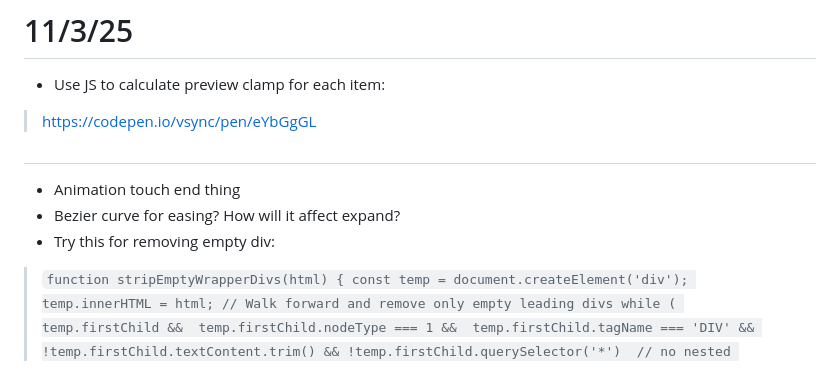
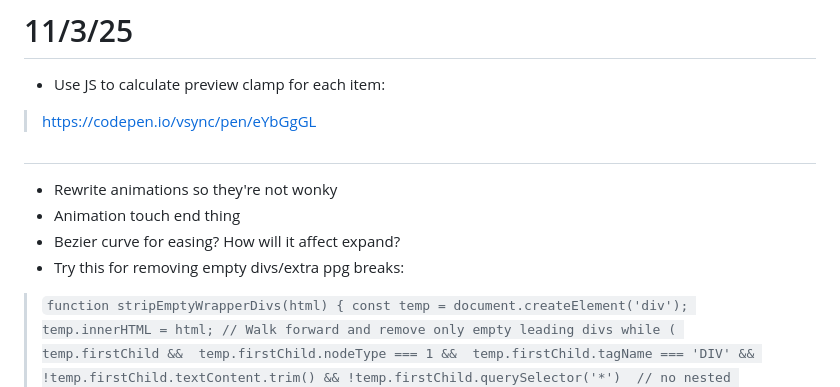
Before and after one commit to Excitaprint/atlalert, a Markdown page: developer-log.md, the part around the change. Drawn GitHub-style.

Commit message:
Dev notes

```diff
--- a/developer-log.md
+++ b/developer-log.md
@@ -118,9 +118,10 @@ The responding officer was not injured.\n' +
 
 #
 
+* Rewrite animations so they're not wonky
 * Animation touch end thing
 * Bezier curve for easing? How will it affect expand?
-* Try this for removing empty div:
+* Try this for removing empty divs/extra ppg breaks:
 > `
 function stripEmptyWrapperDivs(html) {
   const temp = document.createElement('div');
```
